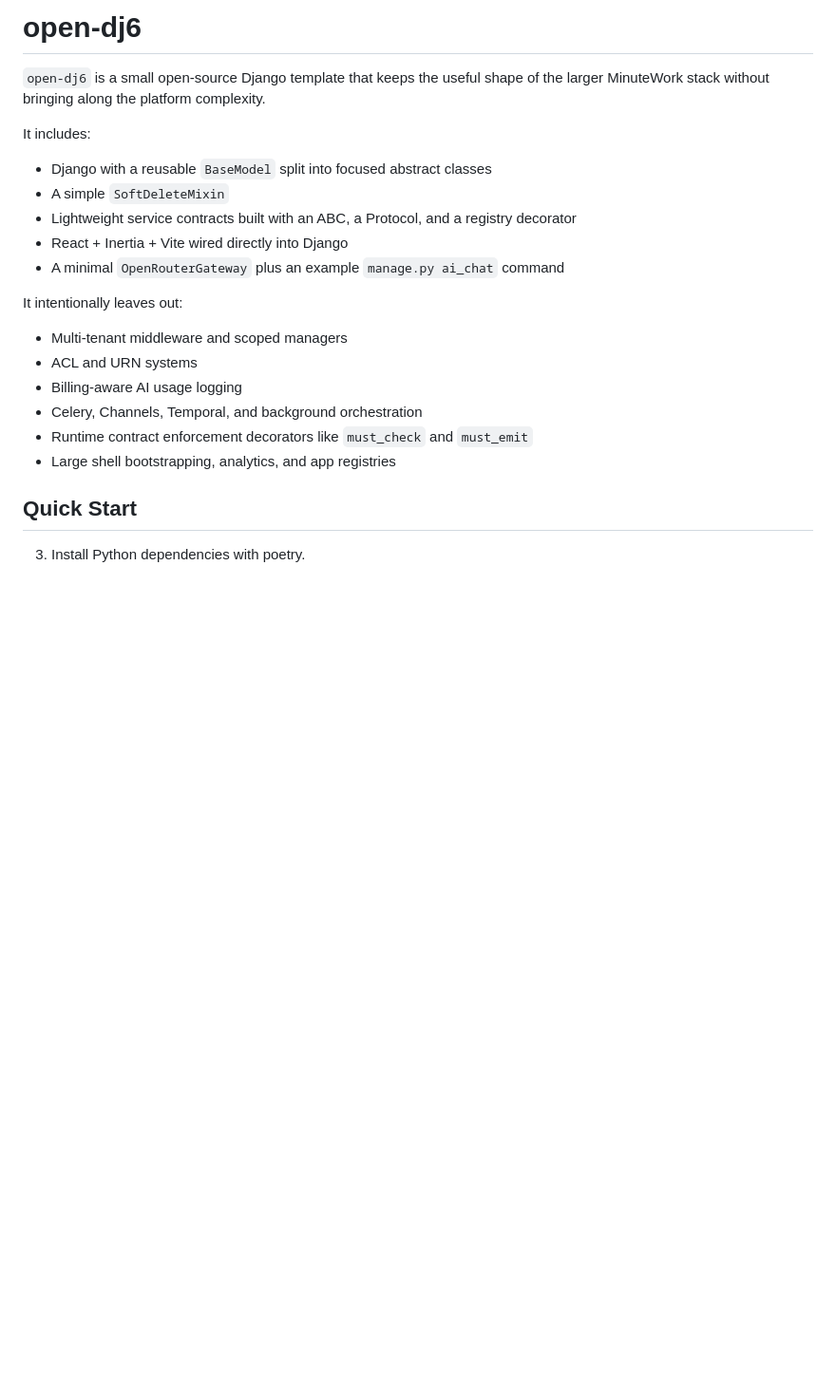
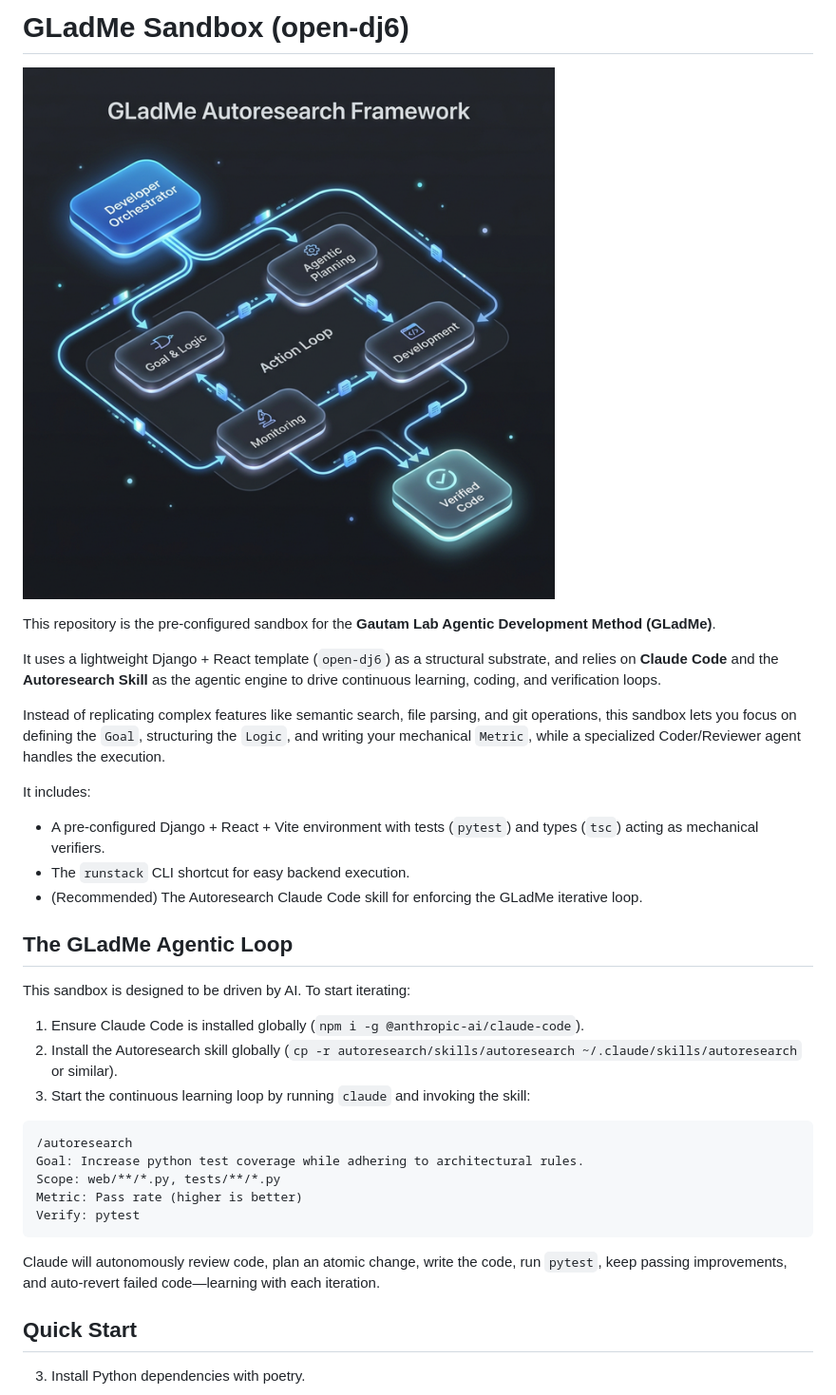
Before and after one commit to dvk31/GLadMe, a Markdown page: README.md, the part around the change. Shown at 95% size. GitHub-like rendering; pictures changed too: gladme-architecture.png (added); blank space fills up the shorter version.

Commit message:
feat(gladme): rebrand open-dj6 as GLadMe sandbox with runstack and architecture diagram

````diff
--- a/README.md
+++ b/README.md
@@ -1,24 +1,35 @@
-# open-dj6
+# GLadMe Sandbox (open-dj6)
 
-`open-dj6` is a small open-source Django template that keeps the useful shape of the larger
-MinuteWork stack without bringing along the platform complexity.
+![GLadMe Autoresearch Framework Architecture](./gladme-architecture.png)
+
+This repository is the pre-configured sandbox for the **Gautam Lab Agentic Development Method (GLadMe)**.
+
+It uses a lightweight Django + React template (`open-dj6`) as a structural substrate, and relies on **Claude Code** and the **Autoresearch Skill** as the agentic engine to drive continuous learning, coding, and verification loops.
+
+Instead of replicating complex features like semantic search, file parsing, and git operations, this sandbox lets you focus on defining the `Goal`, structuring the `Logic`, and writing your mechanical `Metric`, while a specialized Coder/Reviewer agent handles the execution.
 
 It includes:
+- A pre-configured Django + React + Vite environment with tests (`pytest`) and types (`tsc`) acting as mechanical verifiers.
+- The `runstack` CLI shortcut for easy backend execution.
+- (Recommended) The Autoresearch Claude Code skill for enforcing the GLadMe iterative loop.
 
-- Django with a reusable `BaseModel` split into focused abstract classes
-- A simple `SoftDeleteMixin`
-- Lightweight service contracts built with an ABC, a Protocol, and a registry decorator
-- React + Inertia + Vite wired directly into Django
-- A minimal `OpenRouterGateway` plus an example `manage.py ai_chat` command
+## The GLadMe Agentic Loop
 
-It intentionally leaves out:
+This sandbox is designed to be driven by AI. To start iterating:
 
-- Multi-tenant middleware and scoped managers
-- ACL and URN systems
-- Billing-aware AI usage logging
-- Celery, Channels, Temporal, and background orchestration
-- Runtime contract enforcement decorators like `must_check` and `must_emit`
-- Large shell bootstrapping, analytics, and app registries
+1. Ensure Claude Code is installed globally (`npm i -g @anthropic-ai/claude-code`).
+2. Install the Autoresearch skill globally (`cp -r autoresearch/skills/autoresearch ~/.claude/skills/autoresearch` or similar).
+3. Start the continuous learning loop by running `claude` and invoking the skill:
+
+```text
+/autoresearch
+Goal: Increase python test coverage while adhering to architectural rules.
+Scope: web/**/*.py, tests/**/*.py
+Metric: Pass rate (higher is better)
+Verify: pytest
+```
+
+Claude will autonomously review code, plan an atomic change, write the code, run `pytest`, keep passing improvements, and auto-revert failed code—learning with each iteration.
 
 ## Quick Start
 
````
